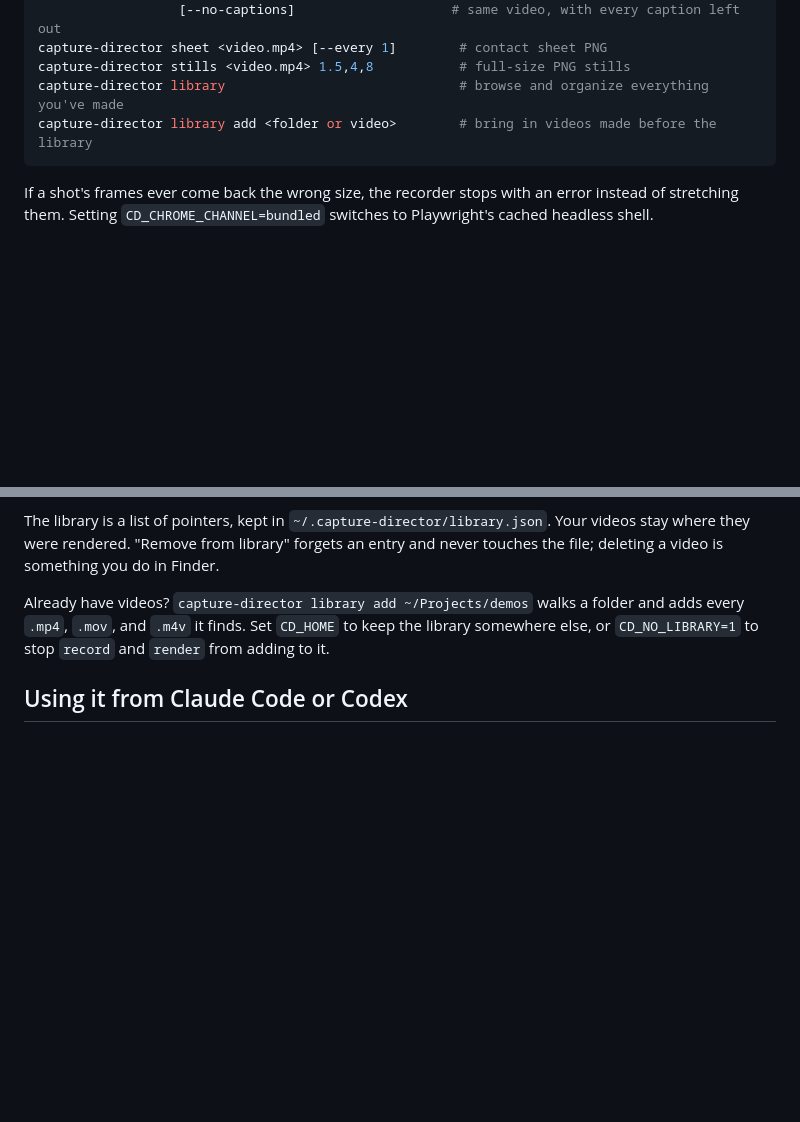
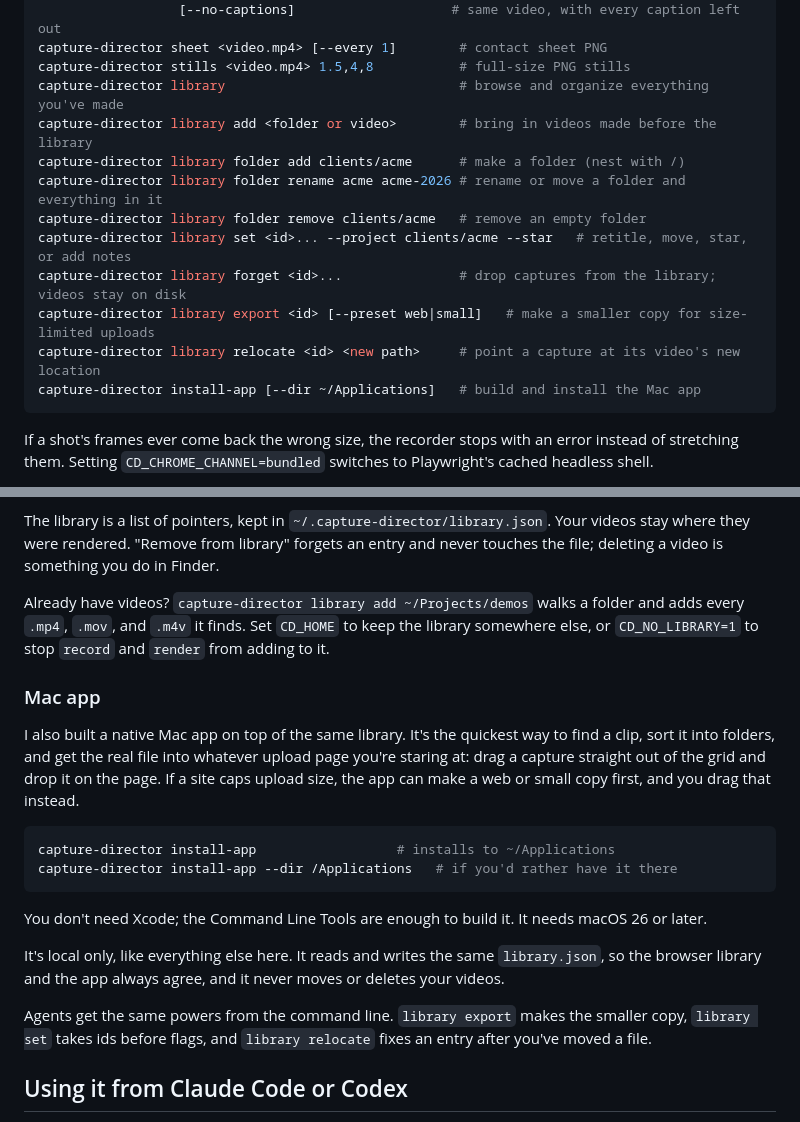
Before and after one commit to dhanson-wp/capture-director, a Markdown page: README.md, 2 parts joined by grey strips. Drawn GitHub-style; blank space fills up the shorter version.

Commit message:
docs: the Mac app
Co-Authored-By: Claude Opus 5.5 <noreply@anthropic.com>

````diff
--- a/README.md
+++ b/README.md
@@ -170,6 +170,14 @@ capture-director sheet <video.mp4> [--every 1]        # contact sheet PNG
 capture-director stills <video.mp4> 1.5,4,8           # full-size PNG stills
 capture-director library                              # browse and organize everything you've made
 capture-director library add <folder or video>        # bring in videos made before the library
+capture-director library folder add clients/acme      # make a folder (nest with /)
+capture-director library folder rename acme acme-2026 # rename or move a folder and everything in it
+capture-director library folder remove clients/acme   # remove an empty folder
+capture-director library set <id>... --project clients/acme --star   # retitle, move, star, or add notes
+capture-director library forget <id>...               # drop captures from the library; videos stay on disk
+capture-director library export <id> [--preset web|small]   # make a smaller copy for size-limited uploads
+capture-director library relocate <id> <new path>     # point a capture at its video's new location
+capture-director install-app [--dir ~/Applications]   # build and install the Mac app
 ```
 
 If a shot's frames ever come back the wrong size, the recorder stops with an error instead of stretching them. Setting `CD_CHROME_CHANNEL=bundled` switches to Playwright's cached headless shell.
@@ -195,6 +203,21 @@ It works a bit like Screen Studio's or Loom's library. Captures show as a grid o
 The library is a list of pointers, kept in `~/.capture-director/library.json`. Your videos stay where they were rendered. "Remove from library" forgets an entry and never touches the file; deleting a video is something you do in Finder.
 
 Already have videos? `capture-director library add ~/Projects/demos` walks a folder and adds every `.mp4`, `.mov`, and `.m4v` it finds. Set `CD_HOME` to keep the library somewhere else, or `CD_NO_LIBRARY=1` to stop `record` and `render` from adding to it.
+
+### Mac app
+
+I also built a native Mac app on top of the same library. It's the quickest way to find a clip, sort it into folders, and get the real file into whatever upload page you're staring at: drag a capture straight out of the grid and drop it on the page. If a site caps upload size, the app can make a web or small copy first, and you drag that instead.
+
+```bash
+capture-director install-app                  # installs to ~/Applications
+capture-director install-app --dir /Applications   # if you'd rather have it there
+```
+
+You don't need Xcode; the Command Line Tools are enough to build it. It needs macOS 26 or later.
+
+It's local only, like everything else here. It reads and writes the same `library.json`, so the browser library and the app always agree, and it never moves or deletes your videos.
+
+Agents get the same powers from the command line. `library export` makes the smaller copy, `library set` takes ids before flags, and `library relocate` fixes an entry after you've moved a file.
 
 ## Using it from Claude Code or Codex
 
````
Also changed, not shown: skill/SKILL.md (+1 -1 lines).
